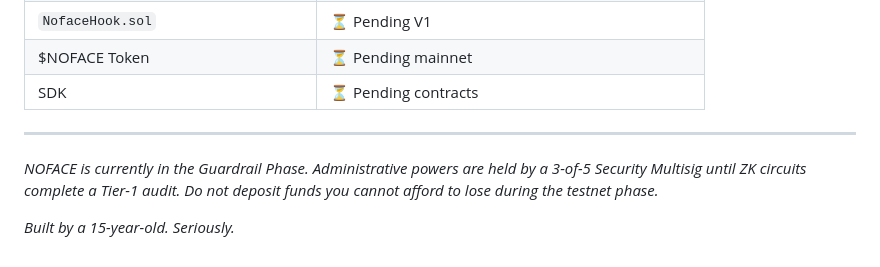
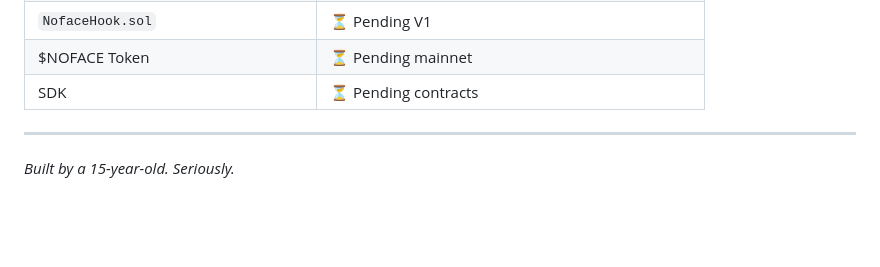
Before and after one commit to WARE-dev750/DeFi-core, a Markdown page: README.md, the part around the change. Rendered like a GitHub page; blank space fills up the shorter version.

```diff
--- a/README.md
+++ b/README.md
@@ -263,6 +263,4 @@ Administrative powers are held by a 3-of-5 Security Multisig until all audits co
 
 ---
 
-*NOFACE is currently in the Guardrail Phase. Administrative powers are held by a 3-of-5 Security Multisig until ZK circuits complete a Tier-1 audit. Do not deposit funds you cannot afford to lose during the testnet phase.*
-
 *Built by a 15-year-old. Seriously.*
```
